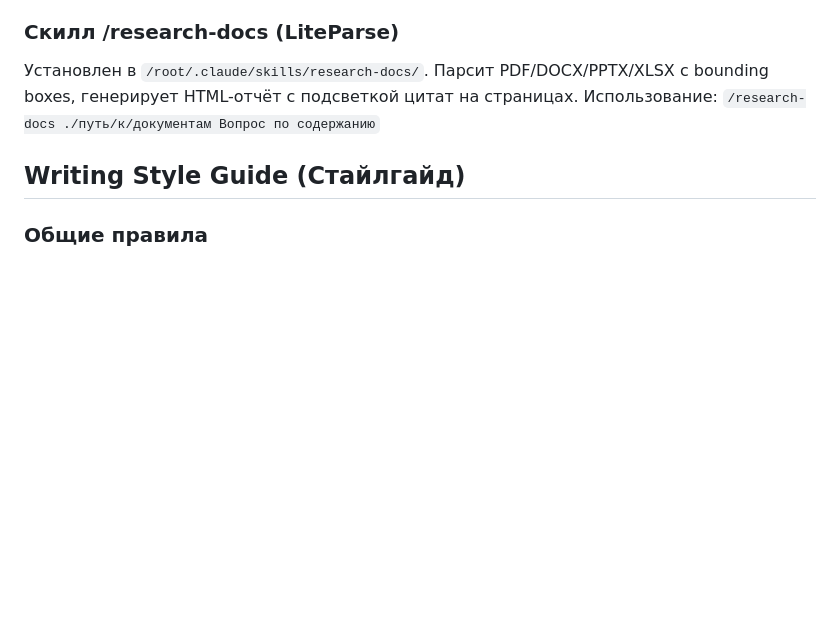
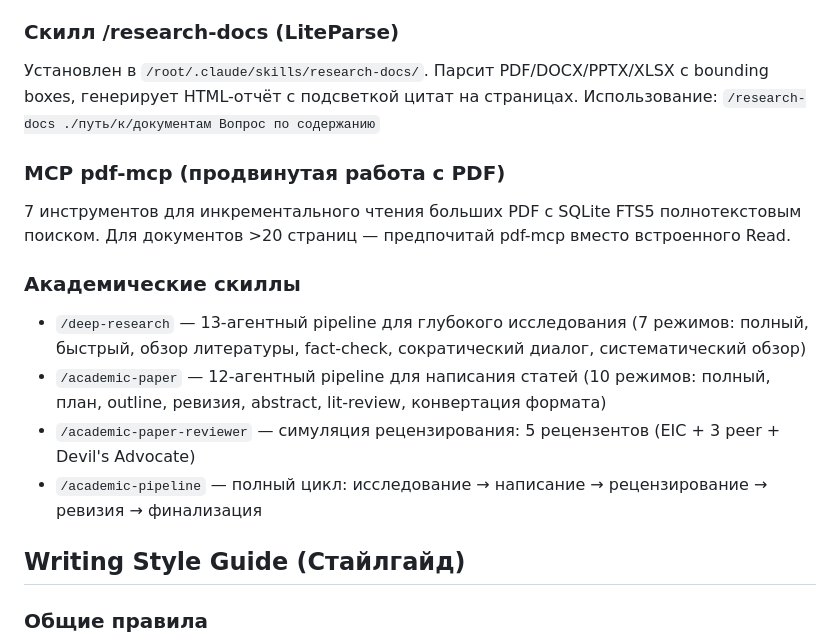
Before and after one commit to soloveyska1/academic-salon, a Markdown page: CLAUDE.md, the part around the change. Rendered like a GitHub page; blank space fills up the shorter version.

Commit message:
feat: add pdf-mcp and academic skills documentation to CLAUDE.md
Document pdf-mcp MCP server for advanced PDF handling,
and academic research/writing/review skills (/deep-research,
/academic-paper, /academic-paper-reviewer, /academic-pipeline).

https://claude.ai/code/session_0131QDXfvp1pqcuTrc6433yb

```diff
--- a/CLAUDE.md
+++ b/CLAUDE.md
@@ -143,6 +143,16 @@ MCP memory server хранит граф знаний в `/home/user/.claude/memo
 Парсит PDF/DOCX/PPTX/XLSX с bounding boxes, генерирует HTML-отчёт с подсветкой цитат на страницах.
 Использование: `/research-docs ./путь/к/документам Вопрос по содержанию`
 
+### MCP pdf-mcp (продвинутая работа с PDF)
+7 инструментов для инкрементального чтения больших PDF с SQLite FTS5 полнотекстовым поиском.
+Для документов >20 страниц — предпочитай pdf-mcp вместо встроенного Read.
+
+### Академические скиллы
+- `/deep-research` — 13-агентный pipeline для глубокого исследования (7 режимов: полный, быстрый, обзор литературы, fact-check, сократический диалог, систематический обзор)
+- `/academic-paper` — 12-агентный pipeline для написания статей (10 режимов: полный, план, outline, ревизия, abstract, lit-review, конвертация формата)
+- `/academic-paper-reviewer` — симуляция рецензирования: 5 рецензентов (EIC + 3 peer + Devil's Advocate)
+- `/academic-pipeline` — полный цикл: исследование → написание → рецензирование → ревизия → финализация
+
 ## Writing Style Guide (Стайлгайд)
 
 ### Общие правила
```
